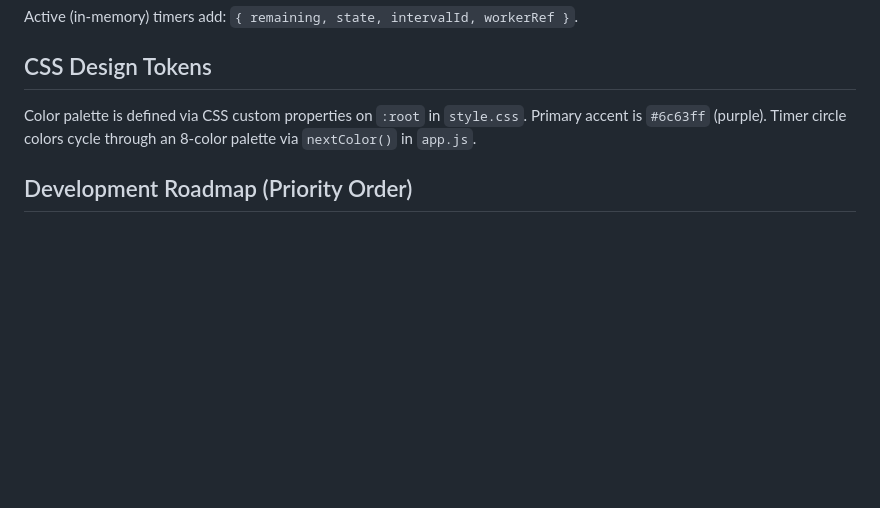
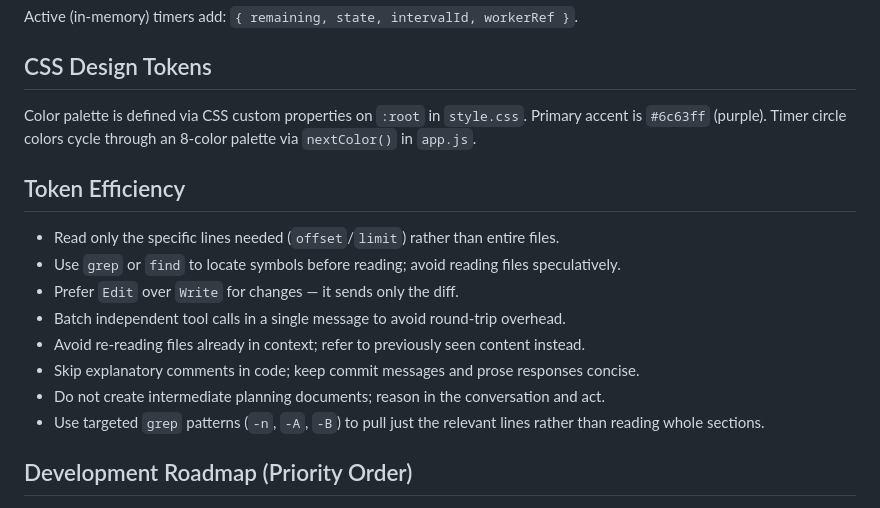
Before and after one commit to tom-lev/web-timer, a Markdown page: CLAUDE.md, the part around the change. Rendered like a GitHub page; blank space fills up the shorter version.

Commit message:
Add token efficiency guidelines to CLAUDE.md
https://claude.ai/code/session_01244tFf8EVcKVppExFjaXSE

```diff
--- a/CLAUDE.md
+++ b/CLAUDE.md
@@ -61,6 +61,17 @@ Active (in-memory) timers add: `{ remaining, state, intervalId, workerRef }`.
 
 Color palette is defined via CSS custom properties on `:root` in `style.css`. Primary accent is `#6c63ff` (purple). Timer circle colors cycle through an 8-color palette via `nextColor()` in `app.js`.
 
+## Token Efficiency
+
+- Read only the specific lines needed (`offset`/`limit`) rather than entire files.
+- Use `grep` or `find` to locate symbols before reading; avoid reading files speculatively.
+- Prefer `Edit` over `Write` for changes — it sends only the diff.
+- Batch independent tool calls in a single message to avoid round-trip overhead.
+- Avoid re-reading files already in context; refer to previously seen content instead.
+- Skip explanatory comments in code; keep commit messages and prose responses concise.
+- Do not create intermediate planning documents; reason in the conversation and act.
+- Use targeted `grep` patterns (`-n`, `-A`, `-B`) to pull just the relevant lines rather than reading whole sections.
+
 ## Development Roadmap (Priority Order)
 
 1. **Timer repeat/loop mode** — Allow a timer to auto-restart when done. Critical for workouts, Pomodoro, and interval training. Add a `repeat` boolean to the saved-timer schema and handle the `done` event in `app.js` by re-triggering `start`.
```
